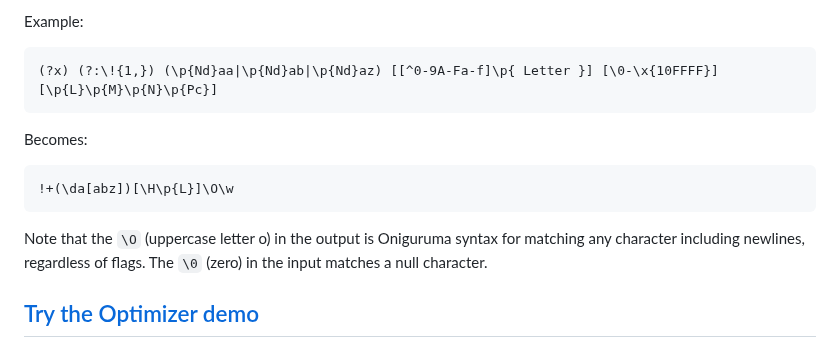
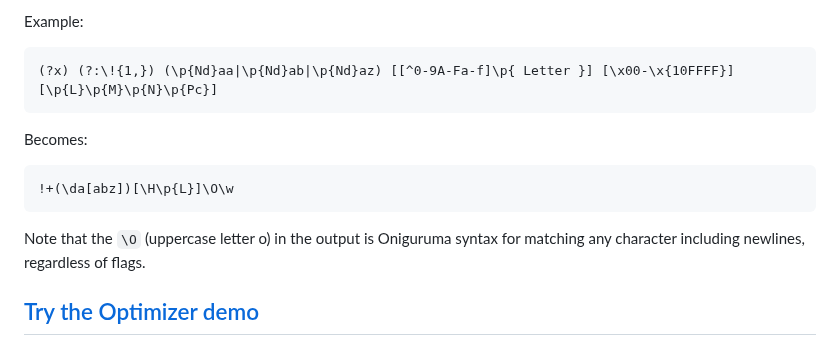
Before and after one commit to slevithan/oniguruma-parser, a Markdown page: src/optimizer/README.md, the part around the change. Drawn GitHub-style.

Commit message:
Readme tweak

````diff
--- a/src/optimizer/README.md
+++ b/src/optimizer/README.md
@@ -13,7 +13,7 @@ The optimizer isn't solely concerned with minification, although that's its prim
 Example:
 
 ```
-(?x) (?:\!{1,}) (\p{Nd}aa|\p{Nd}ab|\p{Nd}az) [[^0-9A-Fa-f]\p{ Letter }] [\0-\x{10FFFF}] [\p{L}\p{M}\p{N}\p{Pc}]
+(?x) (?:\!{1,}) (\p{Nd}aa|\p{Nd}ab|\p{Nd}az) [[^0-9A-Fa-f]\p{ Letter }] [\x00-\x{10FFFF}] [\p{L}\p{M}\p{N}\p{Pc}]
 ```
 
 Becomes:
@@ -22,7 +22,7 @@ Becomes:
 !+(\da[abz])[\H\p{L}]\O\w
 ```
 
-Note that the `\O` (uppercase letter o) in the output is Oniguruma syntax for matching any character including newlines, regardless of flags. The `\0` (zero) in the input matches a null character.
+Note that the `\O` (uppercase letter o) in the output is Oniguruma syntax for matching any character including newlines, regardless of flags.
 
 ## [Try the Optimizer demo](https://slevithan.github.io/oniguruma-parser/demo/)
 
````
